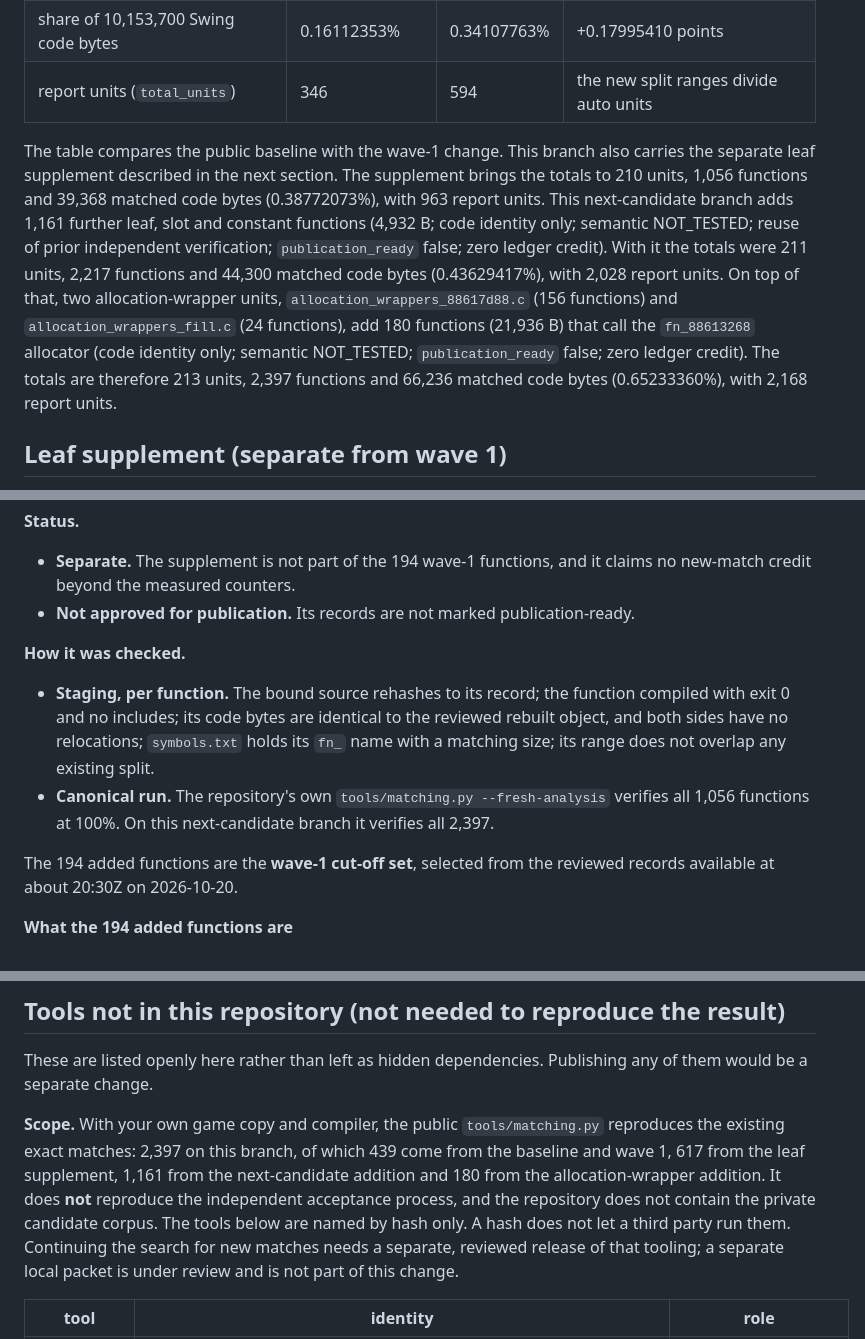
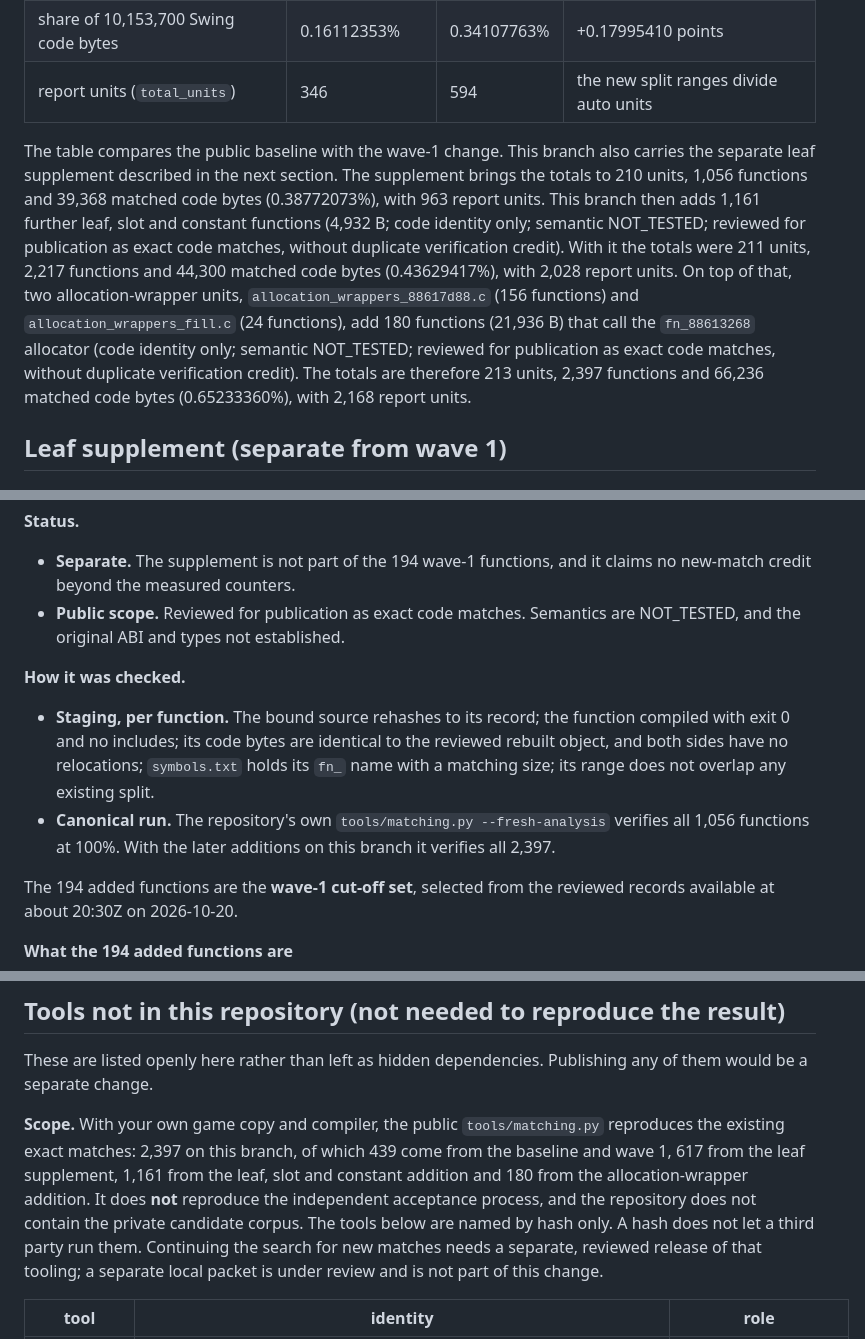
Before and after one commit to g-guthrie/topspin4-decomp, a Markdown page: docs/methodology.md, 3 parts joined by grey strips. Rendered like a GitHub page.

```diff
--- a/docs/methodology.md
+++ b/docs/methodology.md
@@ -34,7 +34,7 @@ repository" below. They are not needed to reproduce the result.
 | share of 10,153,700 Swing code bytes | 0.16112353% | 0.34107763% | +0.17995410 points |
 | report units (`total_units`) | 346 | 594 | the new split ranges divide auto units |
 
-The table compares the public baseline with the wave-1 change. This branch also carries the separate leaf supplement described in the next section. The supplement brings the totals to 210 units, 1,056 functions and 39,368 matched code bytes (0.38772073%), with 963 report units. This next-candidate branch adds 1,161 further leaf, slot and constant functions (4,932 B; code identity only; semantic NOT_TESTED; reuse of prior independent verification; `publication_ready` false; zero ledger credit). With it the totals were 211 units, 2,217 functions and 44,300 matched code bytes (0.43629417%), with 2,028 report units. On top of that, two allocation-wrapper units, `allocation_wrappers_88617d88.c` (156 functions) and `allocation_wrappers_fill.c` (24 functions), add 180 functions (21,936 B) that call the `fn_88613268` allocator (code identity only; semantic NOT_TESTED; `publication_ready` false; zero ledger credit). The totals are therefore 213 units, 2,397 functions and 66,236 matched code bytes (0.65233360%), with 2,168 report units.
+The table compares the public baseline with the wave-1 change. This branch also carries the separate leaf supplement described in the next section. The supplement brings the totals to 210 units, 1,056 functions and 39,368 matched code bytes (0.38772073%), with 963 report units. This branch then adds 1,161 further leaf, slot and constant functions (4,932 B; code identity only; semantic NOT_TESTED; reviewed for publication as exact code matches, without duplicate verification credit). With it the totals were 211 units, 2,217 functions and 44,300 matched code bytes (0.43629417%), with 2,028 report units. On top of that, two allocation-wrapper units, `allocation_wrappers_88617d88.c` (156 functions) and `allocation_wrappers_fill.c` (24 functions), add 180 functions (21,936 B) that call the `fn_88613268` allocator (code identity only; semantic NOT_TESTED; reviewed for publication as exact code matches, without duplicate verification credit). The totals are therefore 213 units, 2,397 functions and 66,236 matched code bytes (0.65233360%), with 2,168 report units.
 
 ## Leaf supplement (separate from wave 1)
 
@@ -55,11 +55,11 @@ The table compares the public baseline with the wave-1 change. This branch also
 
 **Status.**
 - **Separate.** The supplement is not part of the 194 wave-1 functions, and it claims no new-match credit beyond the measured counters.
-- **Not approved for publication.** Its records are not marked publication-ready.
+- **Public scope.** Reviewed for publication as exact code matches. Semantics are NOT_TESTED, and the original ABI and types not established.
 
 **How it was checked.**
 - **Staging, per function.** The bound source rehashes to its record; the function compiled with exit 0 and no includes; its code bytes are identical to the reviewed rebuilt object, and both sides have no relocations; `symbols.txt` holds its `fn_` name with a matching size; its range does not overlap any existing split.
-- **Canonical run.** The repository's own `tools/matching.py --fresh-analysis` verifies all 1,056 functions at 100%. On this next-candidate branch it verifies all 2,397.
+- **Canonical run.** The repository's own `tools/matching.py --fresh-analysis` verifies all 1,056 functions at 100%. With the later additions on this branch it verifies all 2,397.
 
 The 194 added functions are the **wave-1 cut-off set**, selected from the reviewed records available at about 20:30Z on 2026-10-20.
 
@@ -203,7 +203,7 @@ Open shapes that are still unmatched, such as a pointer-guarded byte store of th
 ## Tools not in this repository (not needed to reproduce the result)
 These are listed openly here rather than left as hidden dependencies. Publishing any of them would be a separate change.
 
-**Scope.** With your own game copy and compiler, the public `tools/matching.py` reproduces the existing exact matches: 2,397 on this branch, of which 439 come from the baseline and wave 1, 617 from the leaf supplement, 1,161 from the next-candidate addition and 180 from the allocation-wrapper addition. It does **not** reproduce the independent acceptance process, and the repository does not contain the private candidate corpus. The tools below are named by hash only. A hash does not let a third party run them. Continuing the search for new matches needs a separate, reviewed release of that tooling; a separate local packet is under review and is not part of this change.
+**Scope.** With your own game copy and compiler, the public `tools/matching.py` reproduces the existing exact matches: 2,397 on this branch, of which 439 come from the baseline and wave 1, 617 from the leaf supplement, 1,161 from the leaf, slot and constant addition and 180 from the allocation-wrapper addition. It does **not** reproduce the independent acceptance process, and the repository does not contain the private candidate corpus. The tools below are named by hash only. A hash does not let a third party run them. Continuing the search for new matches needs a separate, reviewed release of that tooling; a separate local packet is under review and is not part of this change.
 
 | tool | identity | role |
 |---|---|---|
```
Also changed, not shown: other parts of docs/methodology.md (+4 -0 lines), README.md (+2 -2 lines), docs/reproduction.md (+1 -1 lines).
